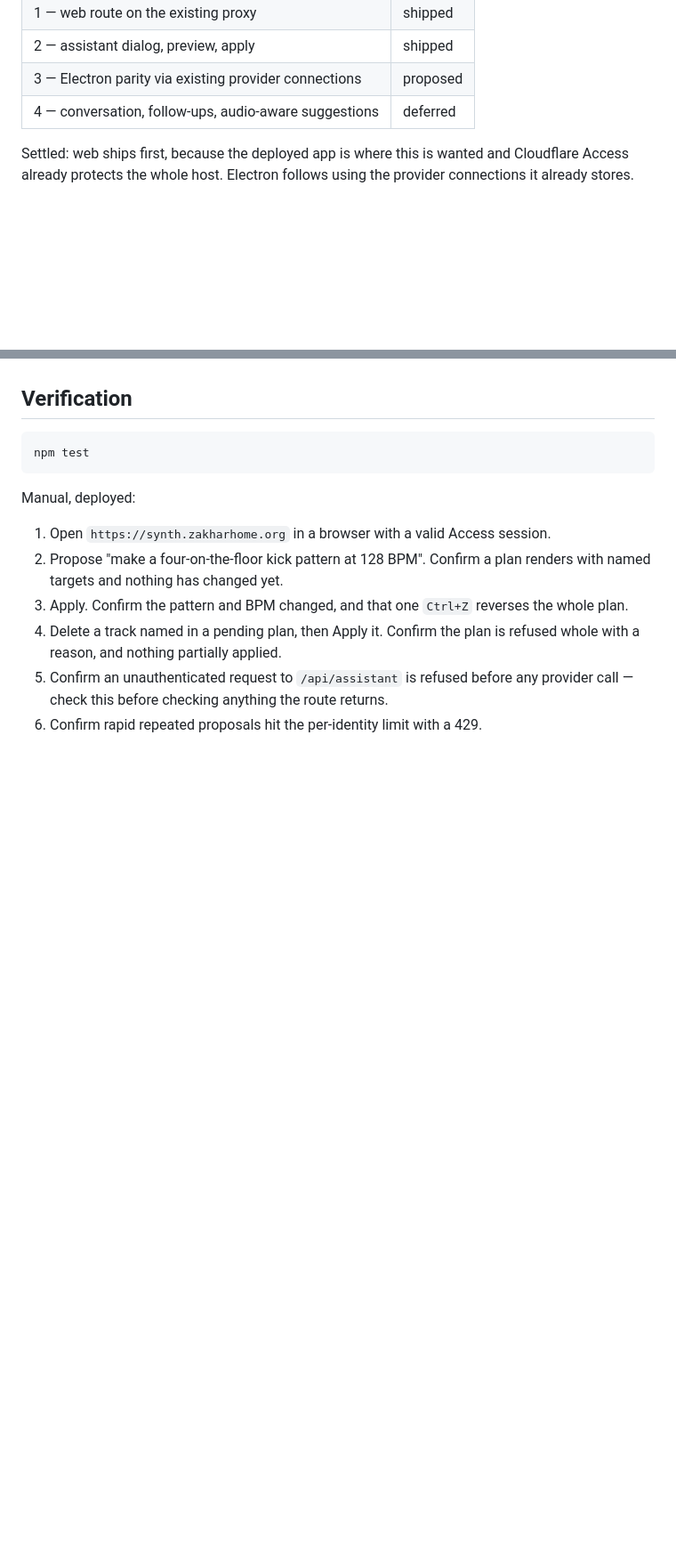
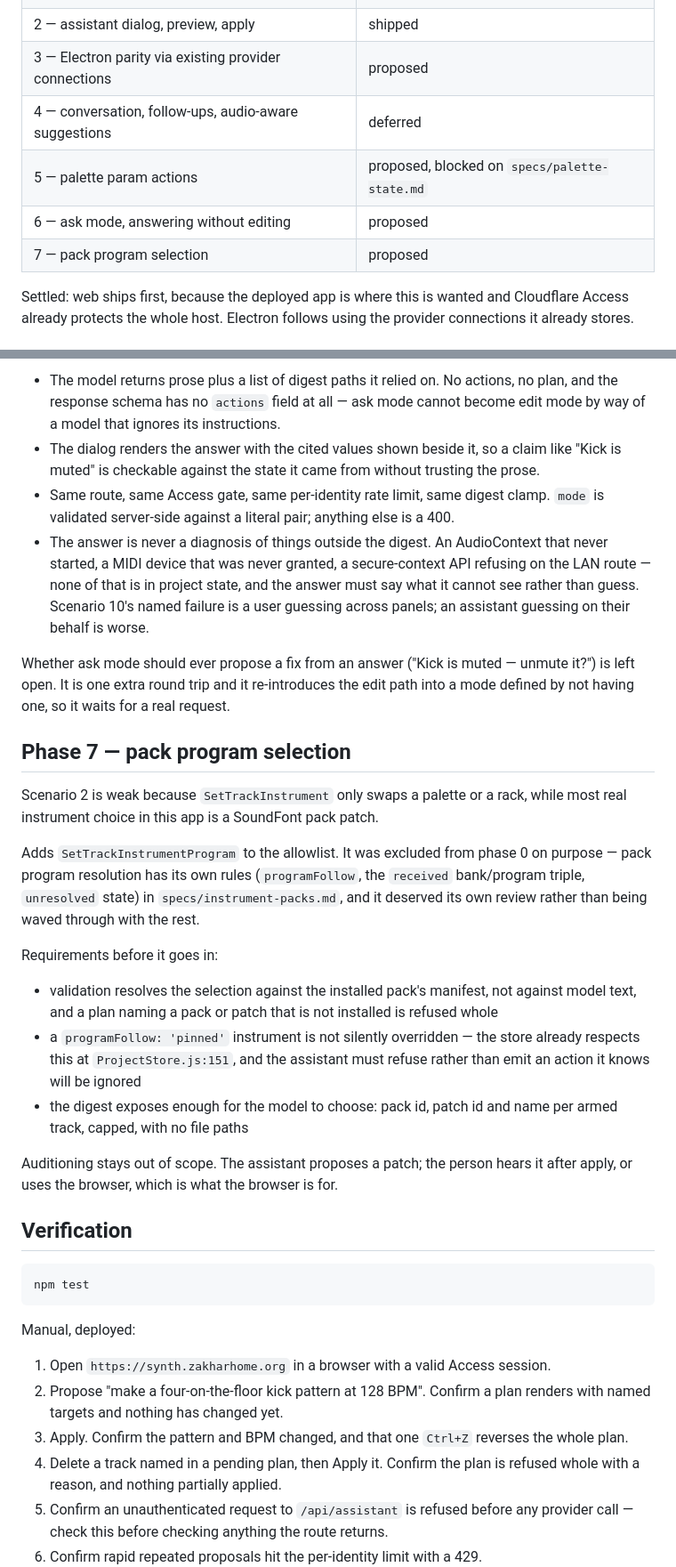
Before and after one commit to mzakhar/Audio-Tools, a Markdown page: specs/daw-assistant.md, 2 parts joined by grey strips. Shown at 89% size. Drawn GitHub-style; blank space fills up the shorter version.

````diff
--- a/specs/daw-assistant.md
+++ b/specs/daw-assistant.md
@@ -26,6 +26,9 @@ gate, and the "the model proposes, our code decides" posture — and nothing els
 | 2 — assistant dialog, preview, apply | shipped |
 | 3 — Electron parity via existing provider connections | proposed |
 | 4 — conversation, follow-ups, audio-aware suggestions | deferred |
+| 5 — palette param actions | proposed, blocked on `specs/palette-state.md` |
+| 6 — ask mode, answering without editing | proposed |
+| 7 — pack program selection | proposed |
 
 Settled: web ships first, because the deployed app is where this is wanted and
 Cloudflare Access already protects the whole host. Electron follows using the
@@ -385,3 +448,46 @@ saved macros; anything that edits without a person clicking Apply.
+- The model returns prose plus a list of digest paths it relied on. No actions,
+  no plan, and the response schema has no `actions` field at all — ask mode
+  cannot become edit mode by way of a model that ignores its instructions.
+- The dialog renders the answer with the cited values shown beside it, so a claim
+  like "Kick is muted" is checkable against the state it came from without
+  trusting the prose.
+- Same route, same Access gate, same per-identity rate limit, same digest clamp.
+  `mode` is validated server-side against a literal pair; anything else is a 400.
+- The answer is never a diagnosis of things outside the digest. An AudioContext
+  that never started, a MIDI device that was never granted, a secure-context API
+  refusing on the LAN route — none of that is in project state, and the answer
+  must say what it cannot see rather than guess. Scenario 10's named failure is
+  a user guessing across panels; an assistant guessing on their behalf is worse.
+
+Whether ask mode should ever propose a fix from an answer ("Kick is muted —
+unmute it?") is left open. It is one extra round trip and it re-introduces the
+edit path into a mode defined by not having one, so it waits for a real request.
+
+## Phase 7 — pack program selection
+
+Scenario 2 is weak because `SetTrackInstrument` only swaps a palette or a rack,
+while most real instrument choice in this app is a SoundFont pack patch.
+
+Adds `SetTrackInstrumentProgram` to the allowlist. It was excluded from phase 0
+on purpose — pack program resolution has its own rules (`programFollow`, the
+`received` bank/program triple, `unresolved` state) in
+`specs/instrument-packs.md`, and it deserved its own review rather than being
+waved through with the rest.
+
+Requirements before it goes in:
+
+- validation resolves the selection against the installed pack's manifest, not
+  against model text, and a plan naming a pack or patch that is not installed is
+  refused whole
+- a `programFollow: 'pinned'` instrument is not silently overridden — the store
+  already respects this at `ProjectStore.js:151`, and the assistant must refuse
+  rather than emit an action it knows will be ignored
+- the digest exposes enough for the model to choose: pack id, patch id and name
+  per armed track, capped, with no file paths
+
+Auditioning stays out of scope. The assistant proposes a patch; the person hears
+it after apply, or uses the browser, which is what the browser is for.
+
 ## Verification
 
 ```sh
````
Also changed, not shown: other parts of specs/daw-assistant.md (+60 -0 lines), specs/palette-state.md (added, +182 -0 lines).
